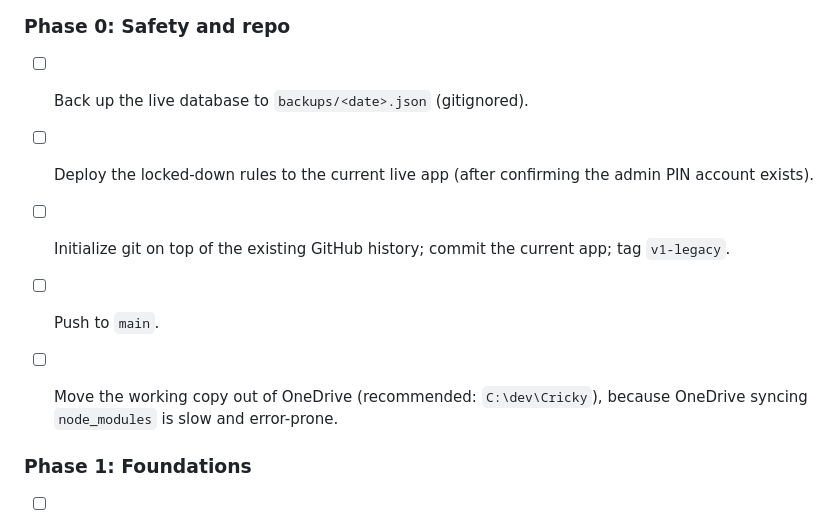
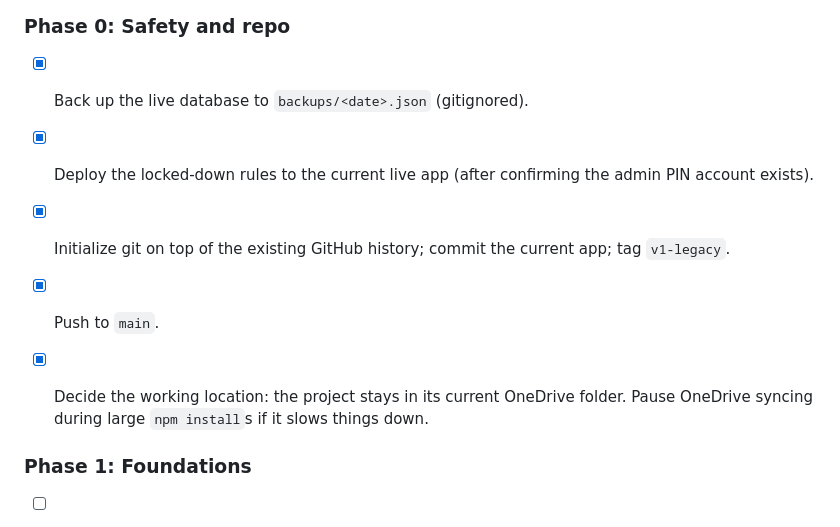
Before and after one commit to IsheteDGr8/Cricky, a Markdown page: docs/PRODUCTION_PLAN.md, the part around the change. Drawn GitHub-style.

Commit message:
docs: mark Phase 0 complete

```diff
--- a/docs/PRODUCTION_PLAN.md
+++ b/docs/PRODUCTION_PLAN.md
@@ -255,11 +255,11 @@ Each phase ships as its own pull request(s) so it can be reviewed and tested.
 
 ### Phase 0: Safety and repo
 
-- [ ] Back up the live database to `backups/<date>.json` (gitignored).
-- [ ] Deploy the locked-down rules to the current live app (after confirming the admin PIN account exists).
-- [ ] Initialize git on top of the existing GitHub history; commit the current app; tag `v1-legacy`.
-- [ ] Push to `main`.
-- [ ] Move the working copy out of OneDrive (recommended: `C:\dev\Cricky`), because OneDrive syncing `node_modules` is slow and error-prone.
+- [x] Back up the live database to `backups/<date>.json` (gitignored).
+- [x] Deploy the locked-down rules to the current live app (after confirming the admin PIN account exists).
+- [x] Initialize git on top of the existing GitHub history; commit the current app; tag `v1-legacy`.
+- [x] Push to `main`.
+- [x] Decide the working location: the project stays in its current OneDrive folder. Pause OneDrive syncing during large `npm install`s if it slows things down.
 
 
 
```
